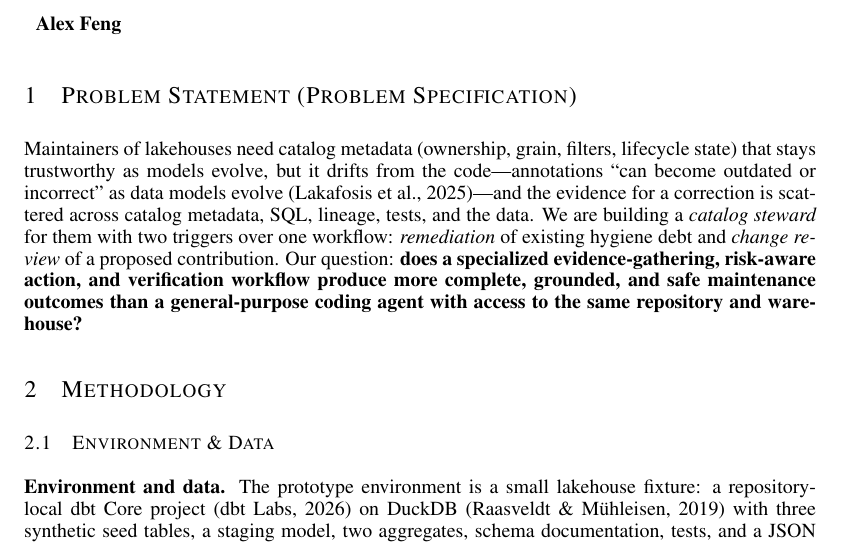
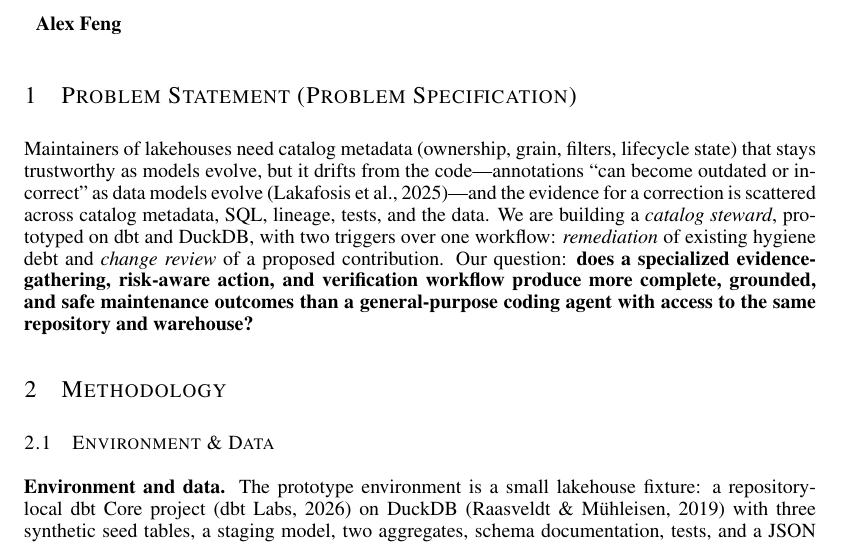
Before and after one commit to alfenn/agentic-catalog-interface, a LaTeX document (writeups/midway_report/report.tex): part of page 1 of 6, cut so that both start at the same text. Compiled offline with pdfLaTeX.

Commit message:
Name dbt and DuckDB as the prototype in the problem statement

```diff
--- a/writeups/midway_report/report.tex
+++ b/writeups/midway_report/report.tex
@@ -49,7 +49,7 @@
 
 \section{Problem Statement (Problem Specification)}\label{sec:problem}
 
-Maintainers of lakehouses need catalog metadata (ownership, grain, filters, lifecycle state) that stays trustworthy as models evolve, but it drifts from the code---annotations ``can become outdated or incorrect'' as data models evolve \citep{lakafosis2025meta}---and the evidence for a correction is scattered across catalog metadata, SQL, lineage, tests, and the data. We are building a \emph{catalog steward} for them with two triggers over one workflow: \emph{remediation} of existing hygiene debt and \emph{change review} of a proposed contribution. Our question: \textbf{does a specialized evidence-gathering, risk-aware action, and verification workflow produce more complete, grounded, and safe maintenance outcomes than a general-purpose coding agent with access to the same repository and warehouse?}
+Maintainers of lakehouses need catalog metadata (ownership, grain, filters, lifecycle state) that stays trustworthy as models evolve, but it drifts from the code---annotations ``can become outdated or incorrect'' as data models evolve \citep{lakafosis2025meta}---and the evidence for a correction is scattered across catalog metadata, SQL, lineage, tests, and the data. We are building a \emph{catalog steward}, prototyped on dbt and DuckDB, with two triggers over one workflow: \emph{remediation} of existing hygiene debt and \emph{change review} of a proposed contribution. Our question: \textbf{does a specialized evidence-gathering, risk-aware action, and verification workflow produce more complete, grounded, and safe maintenance outcomes than a general-purpose coding agent with access to the same repository and warehouse?}
 
 \section{Methodology}\label{sec:method}
 
```
Also changed, not shown: writeups/midway_report/report.md (+1 -1 lines), writeups/midway_report/report.pdf.
